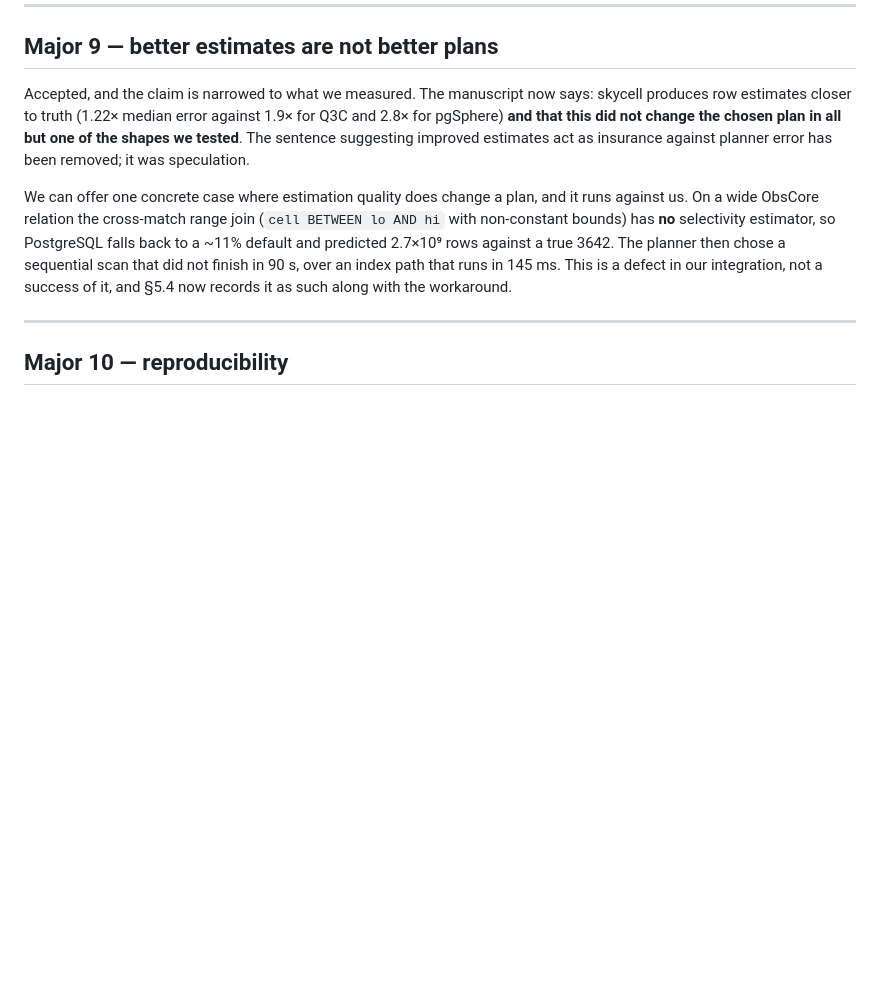
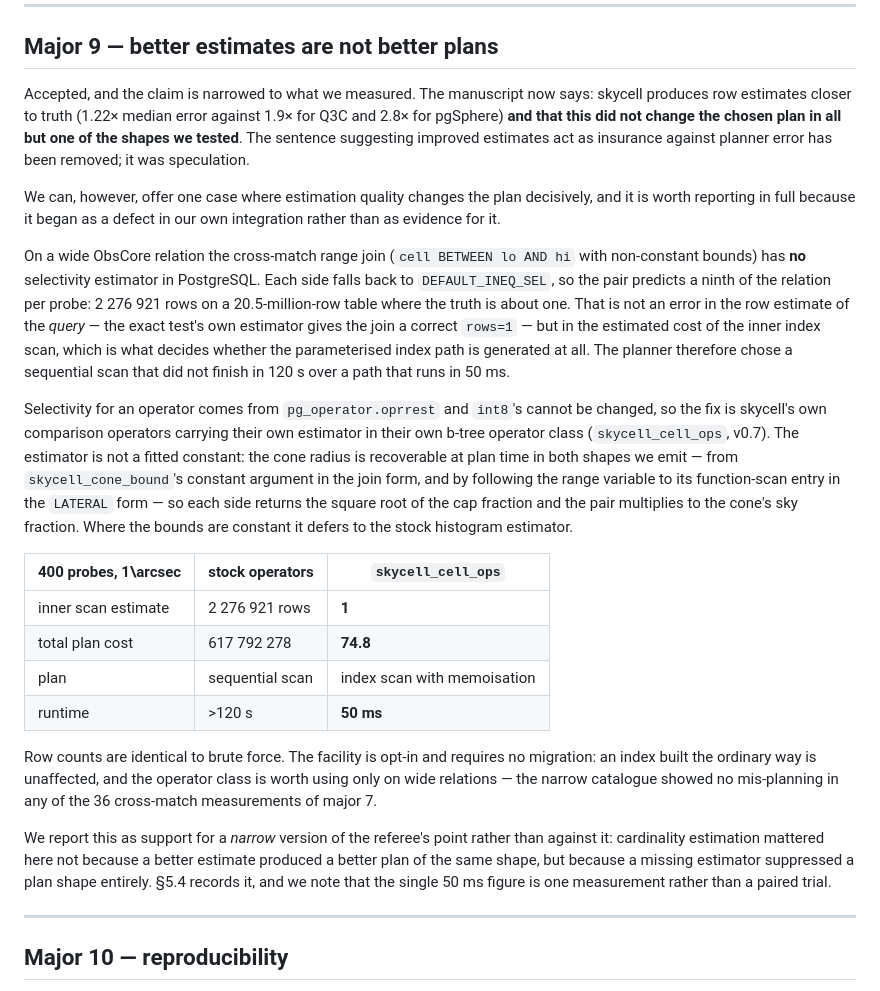
Before and after one commit to jesusjuansalgado/skycell, a Markdown page: paper/response-to-referee-2.md, the part around the change. Rendered like a GitHub page; blank space fills up the shorter version.

Commit message:
Response: major 9 now reports a fix, not just a defect
The cross-match planning trap has an estimator now (skycell_cell_ops,
v0.7), so the major-9 answer changes shape: the case still began as a
defect in our integration, but it is fixed rather than merely documented
with a workaround.

It also supports a narrower version of the referee's point than we could
make before.  Cardinality estimation mattered here not because a better
estimate improved a plan of the same shape, but because a missing
estimator suppressed a plan shape entirely -- the 'rows=1' output
estimate was already correct; it was the inner index scan's cost that
was wrong by six orders of magnitude.

Co-Authored-By: Claude Opus 5 <noreply@anthropic.com>

```diff
--- a/paper/response-to-referee-2.md
+++ b/paper/response-to-referee-2.md
@@ -378,14 +378,47 @@ plan in all but one of the shapes we tested**. The sentence suggesting improved
 estimates act as insurance against planner error has been removed; it was
 speculation.
 
-We can offer one concrete case where estimation quality does change a plan, and
-it runs against us. On a wide ObsCore relation the cross-match range join
-(`cell BETWEEN lo AND hi` with non-constant bounds) has **no** selectivity
-estimator, so PostgreSQL falls back to a ~11% default and predicted 2.7×10⁹ rows
-against a true 3642. The planner then chose a sequential scan that did not
-finish in 90 s, over an index path that runs in 145 ms. This is a defect in our
-integration, not a success of it, and §5.4 now records it as such along with the
-workaround.
+We can, however, offer one case where estimation quality changes the plan
+decisively, and it is worth reporting in full because it began as a defect in
+our own integration rather than as evidence for it.
+
+On a wide ObsCore relation the cross-match range join (`cell BETWEEN lo AND hi`
+with non-constant bounds) has **no** selectivity estimator in PostgreSQL. Each
+side falls back to `DEFAULT_INEQ_SEL`, so the pair predicts a ninth of the
+relation per probe: 2 276 921 rows on a 20.5-million-row table where the truth
+is about one. That is not an error in the row estimate of the *query* — the
+exact test's own estimator gives the join a correct `rows=1` — but in the
+estimated cost of the inner index scan, which is what decides whether the
+parameterised index path is generated at all. The planner therefore chose a
+sequential scan that did not finish in 120 s over a path that runs in 50 ms.
+
+Selectivity for an operator comes from `pg_operator.oprrest` and `int8`'s
+cannot be changed, so the fix is skycell's own comparison operators carrying
+their own estimator in their own b-tree operator class (`skycell_cell_ops`,
+v0.7). The estimator is not a fitted constant: the cone radius is recoverable
+at plan time in both shapes we emit — from `skycell_cone_bound`'s constant
+argument in the join form, and by following the range variable to its
+function-scan entry in the `LATERAL` form — so each side returns the square
+root of the cap fraction and the pair multiplies to the cone's sky fraction.
+Where the bounds are constant it defers to the stock histogram estimator.
+
+| 400 probes, 1\arcsec | stock operators | `skycell_cell_ops` |
+|---|---|---|
+| inner scan estimate | 2 276 921 rows | **1** |
+| total plan cost | 617 792 278 | **74.8** |
+| plan | sequential scan | index scan with memoisation |
+| runtime | >120 s | **50 ms** |
+
+Row counts are identical to brute force. The facility is opt-in and requires no
+migration: an index built the ordinary way is unaffected, and the operator class
+is worth using only on wide relations — the narrow catalogue showed no
+mis-planning in any of the 36 cross-match measurements of major 7.
+
+We report this as support for a *narrow* version of the referee's point rather
+than against it: cardinality estimation mattered here not because a better
+estimate produced a better plan of the same shape, but because a missing
+estimator suppressed a plan shape entirely. §5.4 records it, and we note that
+the single 50 ms figure is one measurement rather than a paired trial.
 
 ---
 
```
